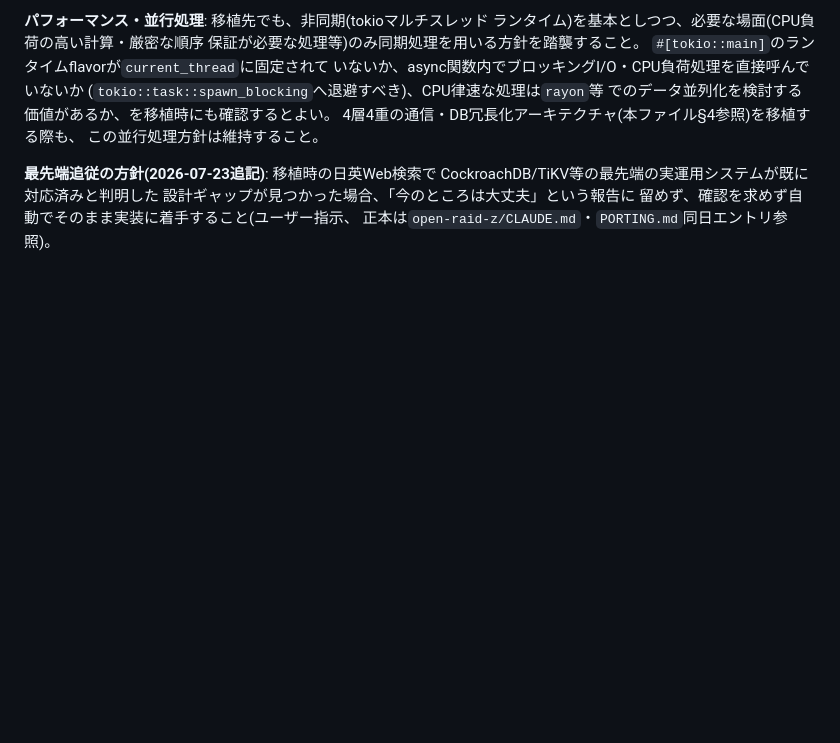
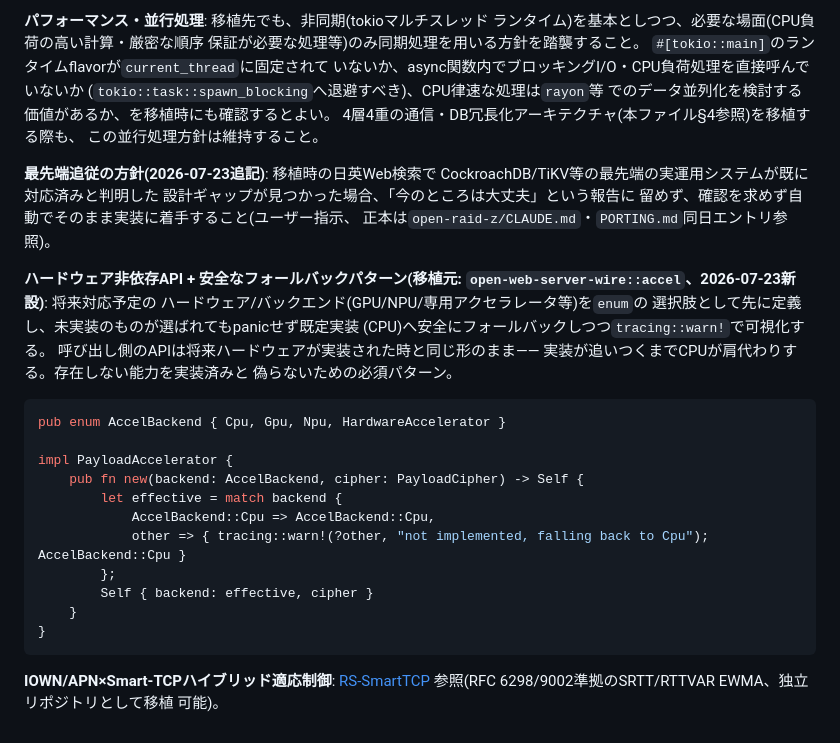
Before and after one commit to aon-co-jp/open-web-server, a Markdown page: PORTING.md, the part around the change. GitHub-like rendering; blank space fills up the shorter version.

````diff
--- a/PORTING.md
+++ b/PORTING.md
@@ -307,3 +307,30 @@ CockroachDB/TiKV等の最先端の実運用システムが既に対応済みと
 設計ギャップが見つかった場合、「今のところは大丈夫」という報告に
 留めず、確認を求めず自動でそのまま実装に着手すること(ユーザー指示、
 正本は`open-raid-z/CLAUDE.md`・`PORTING.md`同日エントリ参照)。
+
+**ハードウェア非依存API + 安全なフォールバックパターン(移植元:
+`open-web-server-wire::accel`、2026-07-23新設)**: 将来対応予定の
+ハードウェア/バックエンド(GPU/NPU/専用アクセラレータ等)を`enum`の
+選択肢として先に定義し、未実装のものが選ばれてもpanicせず既定実装
+(CPU)へ安全にフォールバックしつつ`tracing::warn!`で可視化する。
+呼び出し側のAPIは将来ハードウェアが実装された時と同じ形のまま——
+実装が追いつくまでCPUが肩代わりする。存在しない能力を実装済みと
+偽らないための必須パターン。
+
+```rust
+pub enum AccelBackend { Cpu, Gpu, Npu, HardwareAccelerator }
+
+impl PayloadAccelerator {
+    pub fn new(backend: AccelBackend, cipher: PayloadCipher) -> Self {
+        let effective = match backend {
+            AccelBackend::Cpu => AccelBackend::Cpu,
+            other => { tracing::warn!(?other, "not implemented, falling back to Cpu"); AccelBackend::Cpu }
+        };
+        Self { backend: effective, cipher }
+    }
+}
+```
+
+**IOWN/APN×Smart-TCPハイブリッド適応制御**: [RS-SmartTCP](https://github.com/aon-co-jp/RS-SmartTCP)
+参照(RFC 6298/9002準拠のSRTT/RTTVAR EWMA、独立リポジトリとして移植
+可能)。
````
Also changed, not shown: README.md (+3 -0 lines).
